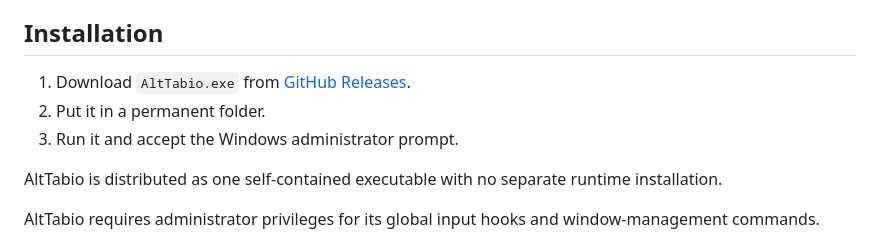
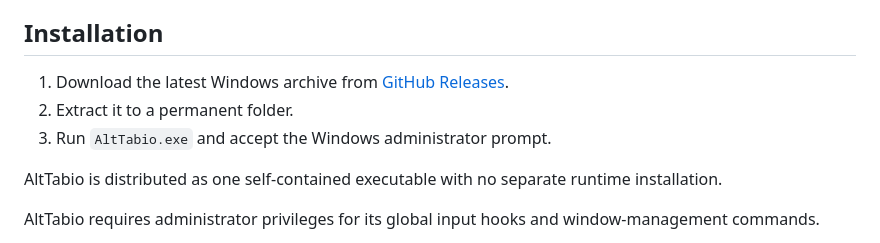
Before and after one commit to vibeslop/AltTabio, a Markdown page: README.md, the part around the change. Drawn GitHub-style.

Commit message:
docs: explain release archive installation

```diff
--- a/README.md
+++ b/README.md
@@ -20,9 +20,9 @@ AltTabio is an independent project and is not affiliated with Alt+Tab Terminator
 
 ## Installation
 
-1. Download `AltTabio.exe` from [GitHub Releases](https://github.com/vibeslop/AltTabio/releases).
-2. Put it in a permanent folder.
-3. Run it and accept the Windows administrator prompt.
+1. Download the latest Windows archive from [GitHub Releases](https://github.com/vibeslop/AltTabio/releases).
+2. Extract it to a permanent folder.
+3. Run `AltTabio.exe` and accept the Windows administrator prompt.
 
 AltTabio is distributed as one self-contained executable with no separate runtime installation.
 
```
